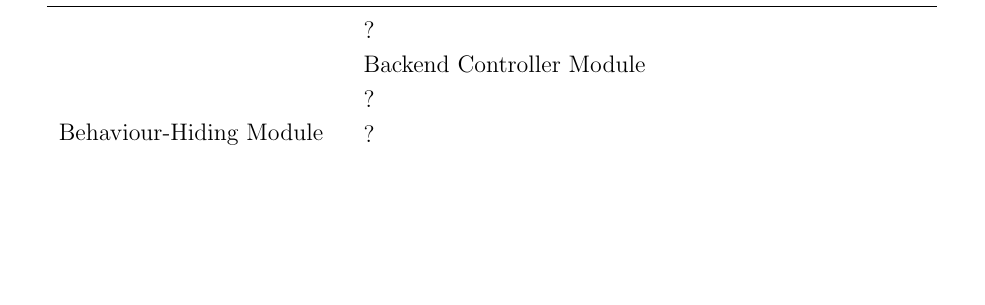
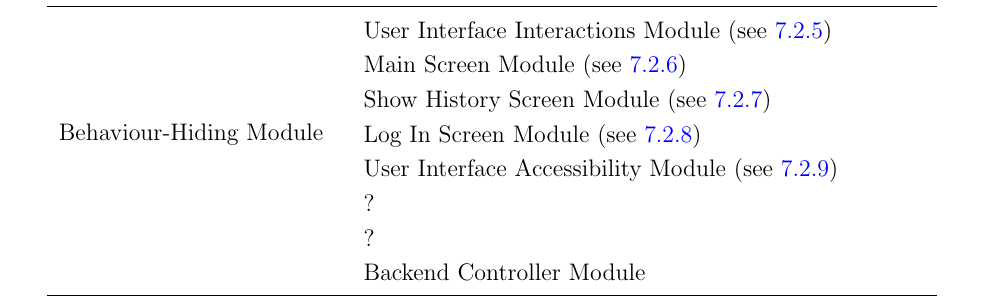
Before and after one commit to 4G06-CAPSTONE-2025/Reading4All, a LaTeX document (docs/Design/SoftArchitecture/MG.tex): part of page 9 of 20, cut at the place of the change, the shorter picture padded with empty space. Compiled offline with pdfLaTeX.

Commit message:
update module decomp table (refs #200)

```diff
--- a/docs/Design/SoftArchitecture/MG.tex
+++ b/docs/Design/SoftArchitecture/MG.tex
@@ -239,14 +239,15 @@ actually be implemented.
     {ModelOutput Module (see \ref{mod:modeloutput})}\\
     \midrule
 
-\multirow{7}{0.3\textwidth}{Behaviour-Hiding Module} & ?\\
-& Backend Controller Module\\
-& ?\\
-& ?\\
-& ?\\
-& ?\\
-& ?\\
-& ?\\
+\multirow{7}{0.3\textwidth}{Behaviour-Hiding Module}
+& {User Interface Interactions Module (see \ref{mod: uii})} \\
+& {Main Screen Module (see \ref{mod: msm})} \\
+& {Show History Screen Module (see \ref{mod: showhm})} \\
+& {Log In Screen Module (see \ref{mod: lis})} \\
+& {User Interface Accessibility Module (see \ref{mod: uia})} \\
+& ? \\
+& ? \\
+& Backend Controller Module \\
 \midrule
 
 
```
